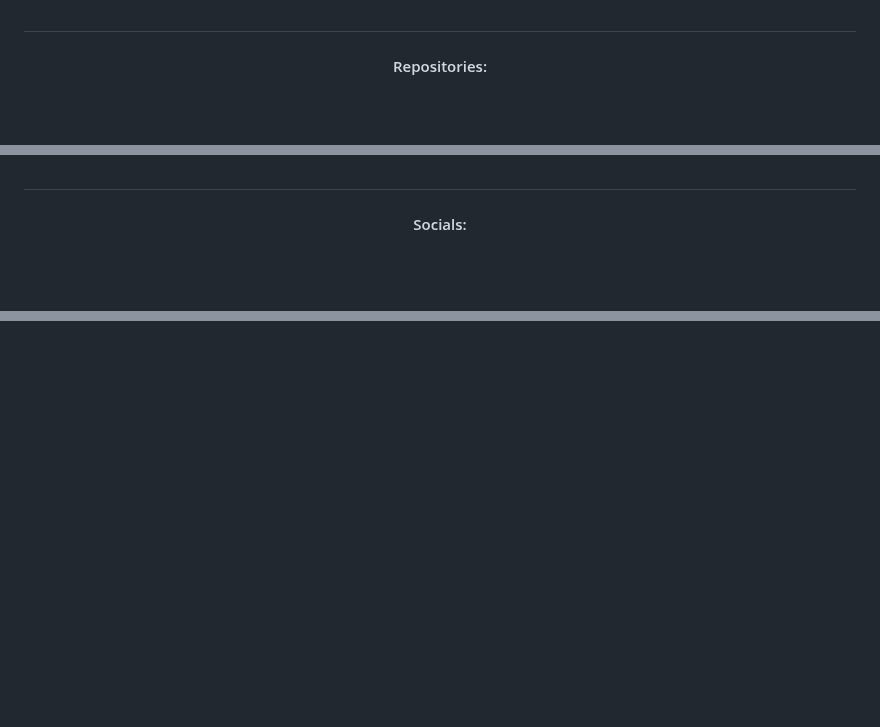
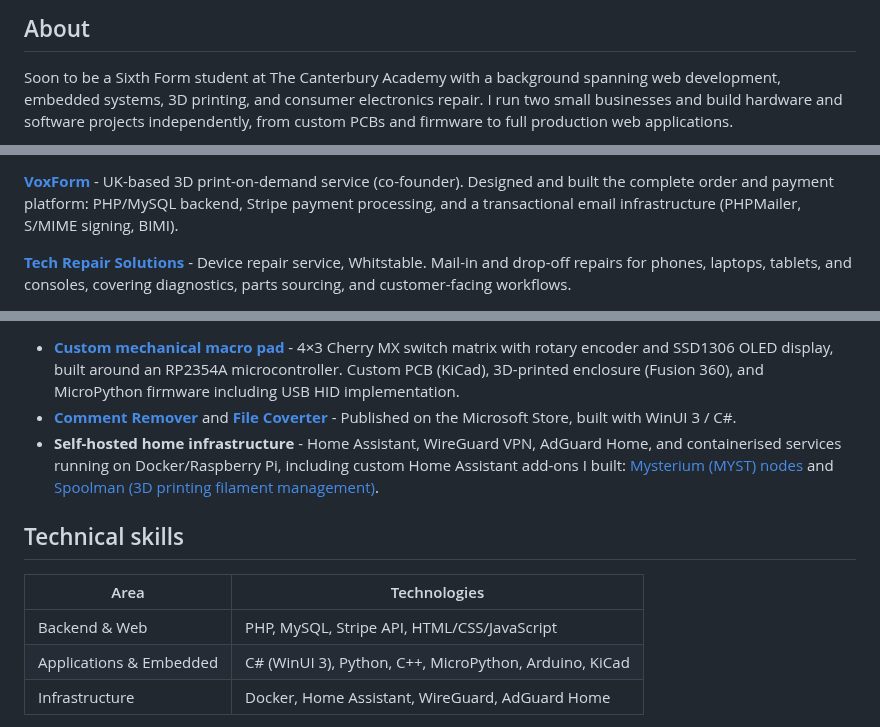
Before and after one commit to Jpwaters09/Jpwaters09, a Markdown page: README.md, 3 parts joined by grey strips. GitHub-like rendering; blank space fills up the shorter version.

Commit message:
Revise README with updated personal and project info
Updated the README to reflect current projects and skills, including a new section for businesses and selected projects.

```diff
--- a/README.md
+++ b/README.md
@@ -13,6 +18,5 @@
 
-##
+## About
 
-<div align="center">
-  <h4>Repositories:</h4>
+Soon to be a Sixth Form student at The Canterbury Academy with a background spanning web development, embedded systems, 3D printing, and consumer electronics repair. I run two small businesses and build hardware and software projects independently, from custom PCBs and firmware to full production web applications.
 
@@ -29,6 +24,5 @@
 
-##
+**[VoxForm](https://voxform.co.uk)** - UK-based 3D print-on-demand service (co-founder). Designed and built the complete order and payment platform: PHP/MySQL backend, Stripe payment processing, and a transactional email infrastructure (PHPMailer, S/MIME signing, BIMI).
 
-<div align="center">
-  <h4>Socials:</h4>
+**[Tech Repair Solutions](https://techrepairsolutionsuk.square.site)** - Device repair service, Whitstable. Mail-in and drop-off repairs for phones, laptops, tablets, and consoles, covering diagnostics, parts sourcing, and customer-facing workflows.
 
@@ -41,5 +30,13 @@
 
-##
+- **[Custom mechanical macro pad](https://github.com/Jpwaters09/Macro-Pad)** - 4×3 Cherry MX switch matrix with rotary encoder and SSD1306 OLED display, built around an RP2354A microcontroller. Custom PCB (KiCad), 3D-printed enclosure (Fusion 360), and MicroPython firmware including USB HID implementation.
+- **[Comment Remover](https://apps.microsoft.com/detail/9NPRSTJDZ143)** and **[File Coverter](https://apps.microsoft.com/detail/9PLVMC23SKVK)** - Published on the Microsoft Store, built with WinUI 3 / C#.
+- **Self-hosted home infrastructure** - Home Assistant, WireGuard VPN, AdGuard Home, and containerised services running on Docker/Raspberry Pi, including custom Home Assistant add-ons I built: [Mysterium (MYST) nodes](https://github.com/Jpwaters09/Home-Assistant-Addons/tree/main/MYST%20Nodes) and [Spoolman (3D printing filament management)](https://github.com/Jpwaters09/Home-Assistant-Addons/tree/main/Spoolman).
 
+## Technical skills
 
+| Area | Technologies |
+|---|---|
+| Backend & Web | PHP, MySQL, Stripe API, HTML/CSS/JavaScript |
+| Applications & Embedded | C# (WinUI 3), Python, C++, MicroPython, Arduino, KiCad |
+| Infrastructure | Docker, Home Assistant, WireGuard, AdGuard Home |
 
```
Also changed, not shown: other parts of README.md (+25 -39 lines).
